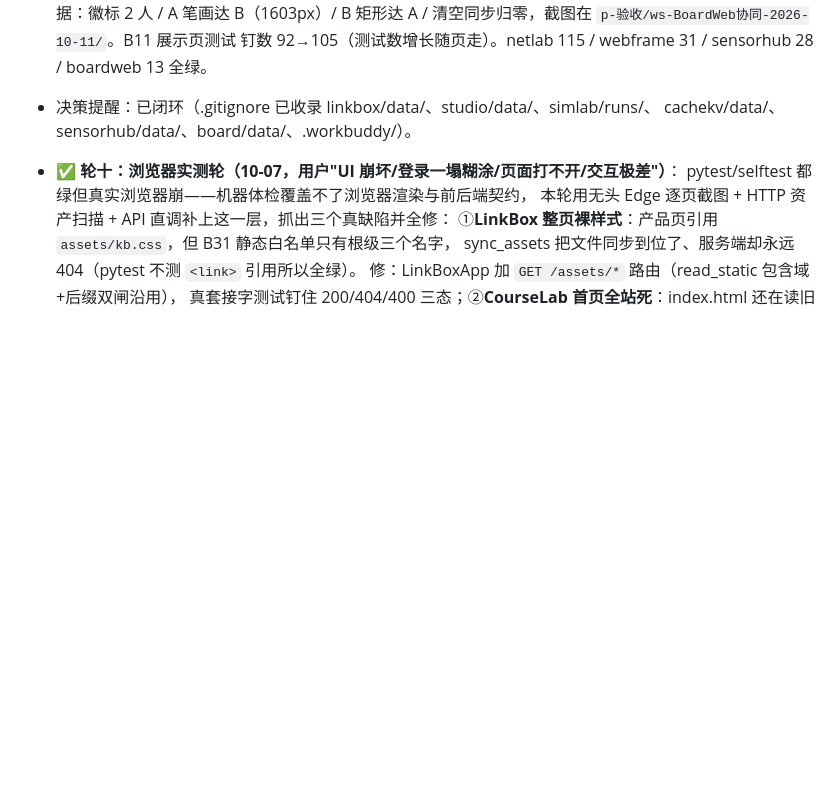
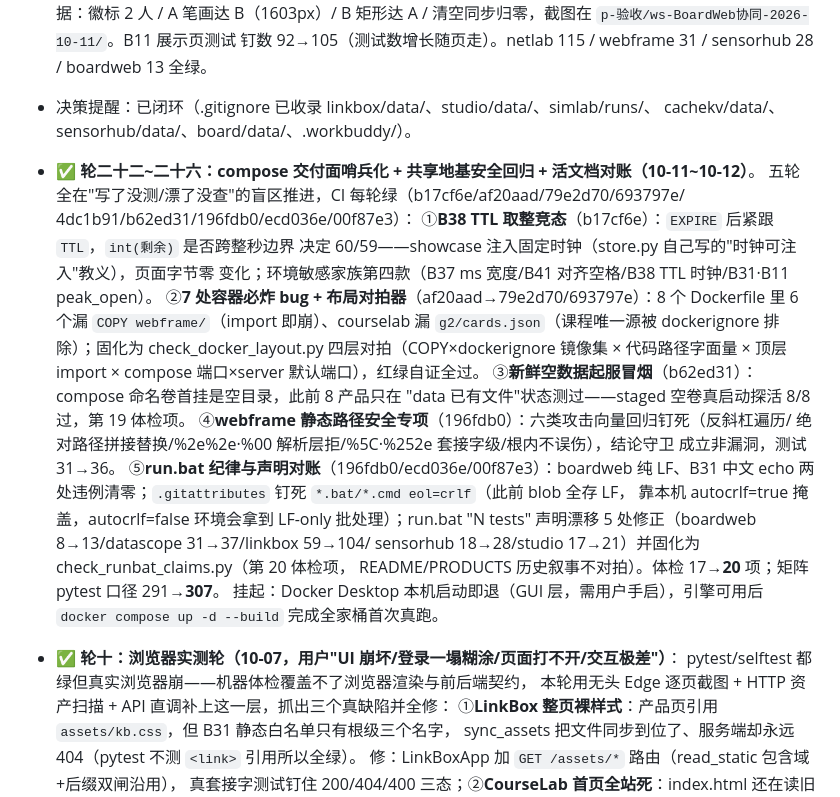
Before and after one commit to anyuer678/course-design-2026, a Markdown page: ROADMAP.md, the part around the change. GitHub-like rendering; blank space fills up the shorter version.

Commit message:
docs(roadmap): 登记轮二十二~二十六（compose 哨兵化/安全回归/活文档对账），口径 291→307

```diff
--- a/ROADMAP.md
+++ b/ROADMAP.md
@@ -781,6 +781,31 @@ sklearn 默认早停 `n_iter_no_change=10` 截胡（必须 tol=0 打通轮数）
   cachekv/data/、sensorhub/data/、board/data/、.workbuddy/）。
 
 
+- ✅ **轮二十二~二十六：compose 交付面哨兵化 + 共享地基安全回归 + 活文档对账（10-11~10-12）**。
+  五轮全在"写了没测/漂了没查"的盲区推进，CI 每轮绿（b17cf6e/af20aad/79e2d70/693797e/
+  4dc1b91/b62ed31/196fdb0/ecd036e/00f87e3）：
+  ①**B38 TTL 取整竞态**（b17cf6e）：`EXPIRE` 后紧跟 `TTL`，`int(剩余)` 是否跨整秒边界
+  决定 60/59——showcase 注入固定时钟（store.py 自己写的"时钟可注入"教义），页面字节零
+  变化；环境敏感家族第四款（B37 ms 宽度/B41 对齐空格/B38 TTL 时钟/B31·B11 peak_open）。
+  ②**7 处容器必炸 bug + 布局对拍器**（af20aad→79e2d70/693797e）：8 个 Dockerfile 里
+  6 个漏 `COPY webframe/`（import 即崩）、courselab 漏 `g2/cards.json`（课程唯一源被
+  dockerignore 排除）；固化为 check_docker_layout.py 四层对拍（COPY×dockerignore 镜像集
+  × 代码路径字面量 × 顶层 import × compose 端口×server 默认端口），红绿自证全过。
+  ③**新鲜空数据起服冒烟**（b62ed31）：compose 命名卷首挂是空目录，此前 8 产品只在
+  "data 已有文件"状态测过——staged 空卷真启动探活 8/8 过，第 19 体检项。
+  ④**webframe 静态路径安全专项**（196fdb0）：六类攻击向量回归钉死（反斜杠遍历/
+  绝对路径拼接替换/%2e%2e·%00 解析层拒/%5C·%252e 套接字级/根内不误伤），结论守卫
+  成立非漏洞，测试 31→36。
+  ⑤**run.bat 纪律与声明对账**（196fdb0/ecd036e/00f87e3）：boardweb 纯 LF、B31 中文
+  echo 两处违例清零；`.gitattributes` 钉死 `*.bat/*.cmd eol=crlf`（此前 blob 全存 LF，
+  靠本机 autocrlf=true 掩盖，autocrlf=false 环境会拿到 LF-only 批处理）；run.bat
+  "N tests" 声明漂移 5 处修正（boardweb 8→13/datascope 31→37/linkbox 59→104/
+  sensorhub 18→28/studio 17→21）并固化为 check_runbat_claims.py（第 20 体检项，
+  README/PRODUCTS 历史叙事不对拍）。体检 17→**20** 项；矩阵 pytest 口径 291→**307**。
+  挂起：Docker Desktop 本机启动即退（GUI 层，需用户手启），引擎可用后
+  `docker compose up -d --build` 完成全家桶首次真跑。
+
+
 - ✅ **轮十：浏览器实测轮（10-07，用户"UI 崩坏/登录一塌糊涂/页面打不开/交互极差"）**：
   pytest/selftest 都绿但真实浏览器崩——机器体检覆盖不了浏览器渲染与前后端契约，
   本轮用无头 Edge 逐页截图 + HTTP 资产扫描 + API 直调补上这一层，抓出三个真缺陷并全修：
```
